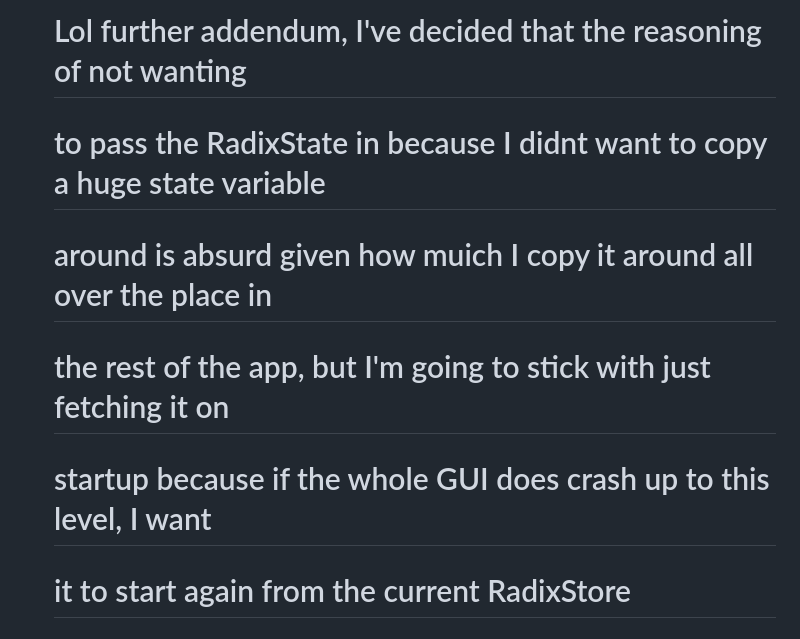
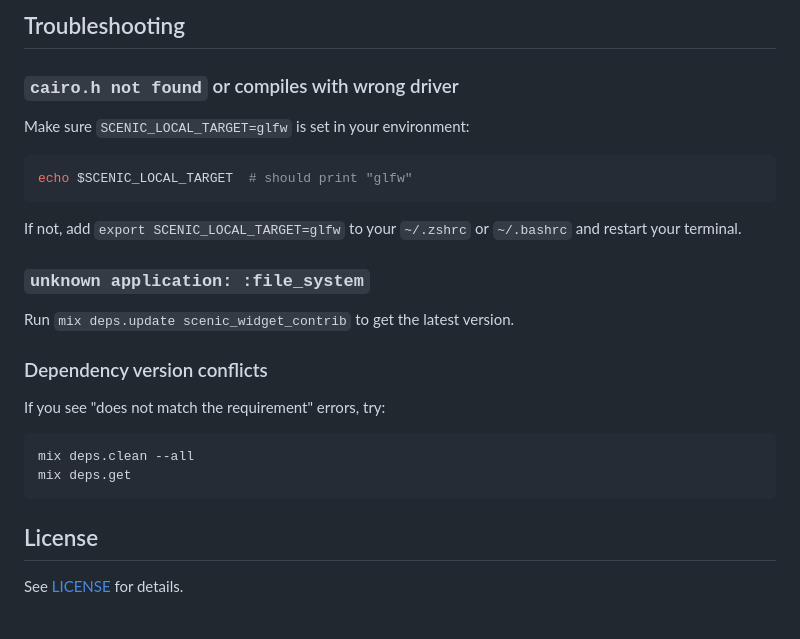
Before and after one commit to JediLuke/quillex, a Markdown page: README.md, the part around the change printed below. Rendered like a GitHub page.

````diff
--- a/README.md
+++ b/README.md
@@ -75,7 +76,29 @@ iex -S mix run
 
-  # Lol further addendum, I've decided that the reasoning of not wanting
-  # to pass the RadixState in because I didnt want to copy a huge state variable
-  # around is absurd given how muich I copy it around all over the place in
-  # the rest of the app, but I'm going to stick with just fetching it on
-  # startup because if the whole GUI does crash up to this level, I want
-  # it to start again from the current RadixStore
+## Troubleshooting
+
+### `cairo.h not found` or compiles with wrong driver
+
+Make sure `SCENIC_LOCAL_TARGET=glfw` is set in your environment:
+
+```bash
+echo $SCENIC_LOCAL_TARGET  # should print "glfw"
+```
+
+If not, add `export SCENIC_LOCAL_TARGET=glfw` to your `~/.zshrc` or `~/.bashrc` and restart your terminal.
+
+### `unknown application: :file_system`
+
+Run `mix deps.update scenic_widget_contrib` to get the latest version.
+
+### Dependency version conflicts
+
+If you see "does not match the requirement" errors, try:
+
+```bash
+mix deps.clean --all
+mix deps.get
+```
+
+## License
+
+See [LICENSE](LICENSE) for details.
````
Also changed, not shown: other parts of README.md (+55 -54 lines), assets/demo.gif (added).
